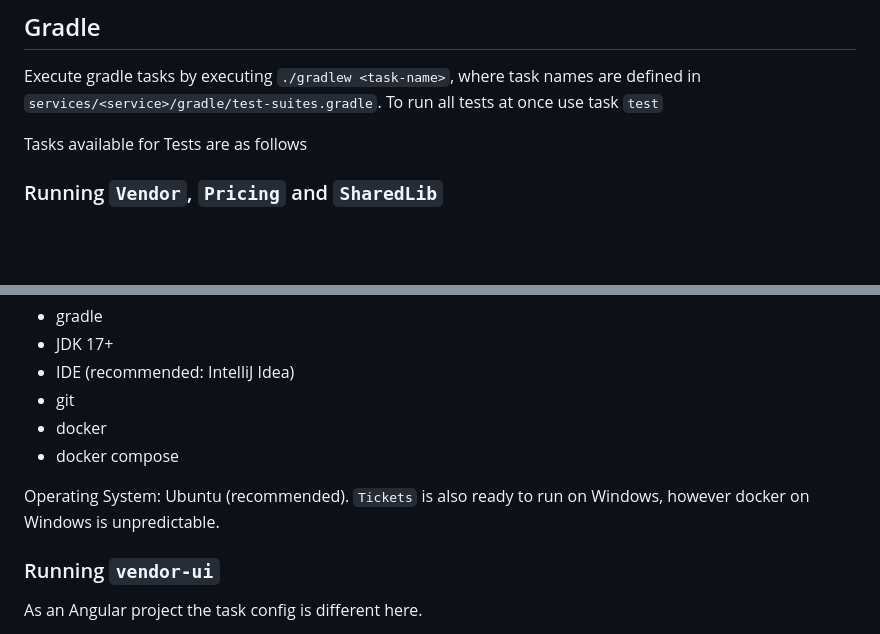
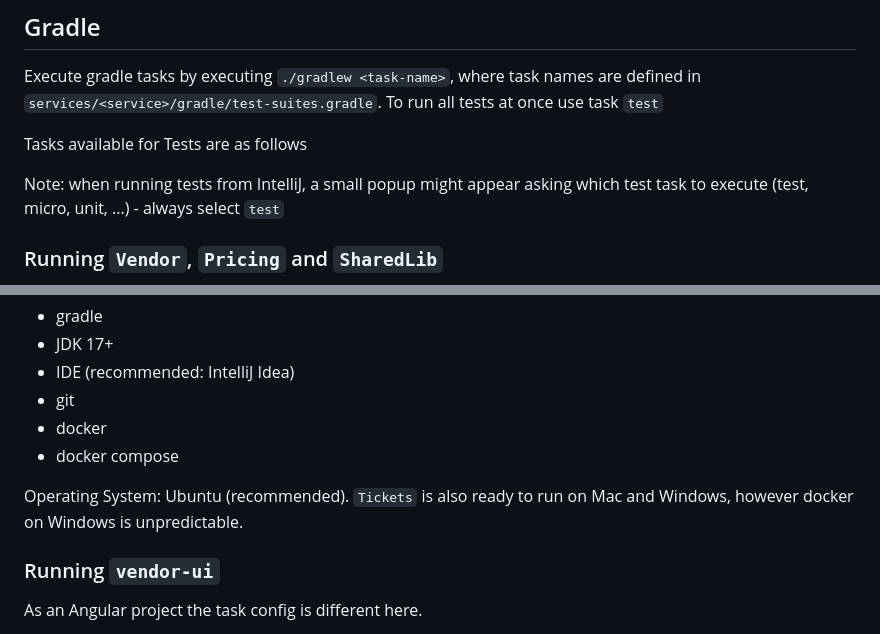
Before and after one commit to yacekmm/Tickets, a Markdown page: README.MD, 2 parts joined by grey strips. Drawn GitHub-style; blank space fills up the shorter version.

```diff
--- a/README.MD
+++ b/README.MD
@@ -76,6 +77,8 @@ in `services/<service>/gradle/test-suites.gradle`. To run all tests at once use
 
 Tasks available for Tests are as follows
 
+Note: when running tests from IntelliJ, a small popup might appear asking which test task to execute (test, micro, unit, ...) - always select `test`
+
 ### Running `Vendor`, `Pricing` and `SharedLib`
 
 - `bootRun`: starts the service
@@ -99,7 +102,7 @@ Installed:
 - docker
 - docker compose
 
-Operating System: Ubuntu (recommended). `Tickets` is also ready to run on Windows, however docker on Windows is unpredictable.
+Operating System: Ubuntu (recommended). `Tickets` is also ready to run on Mac and Windows, however docker on Windows is unpredictable.
 
 ### Running `vendor-ui`
 
```
Also changed, not shown: other parts of README.MD (+1 -0 lines).
